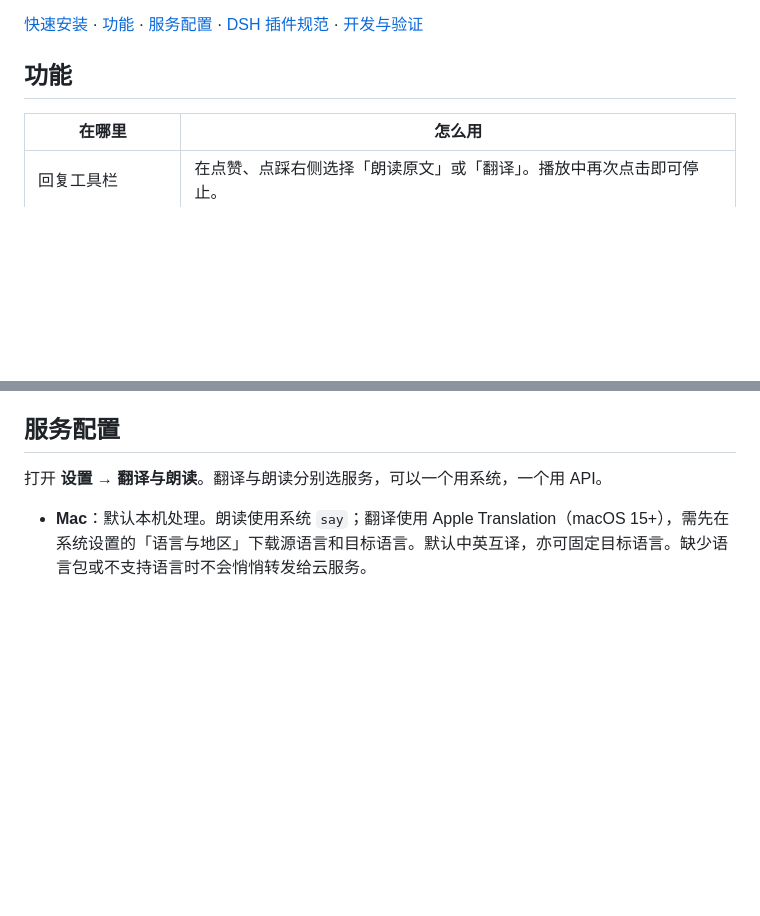
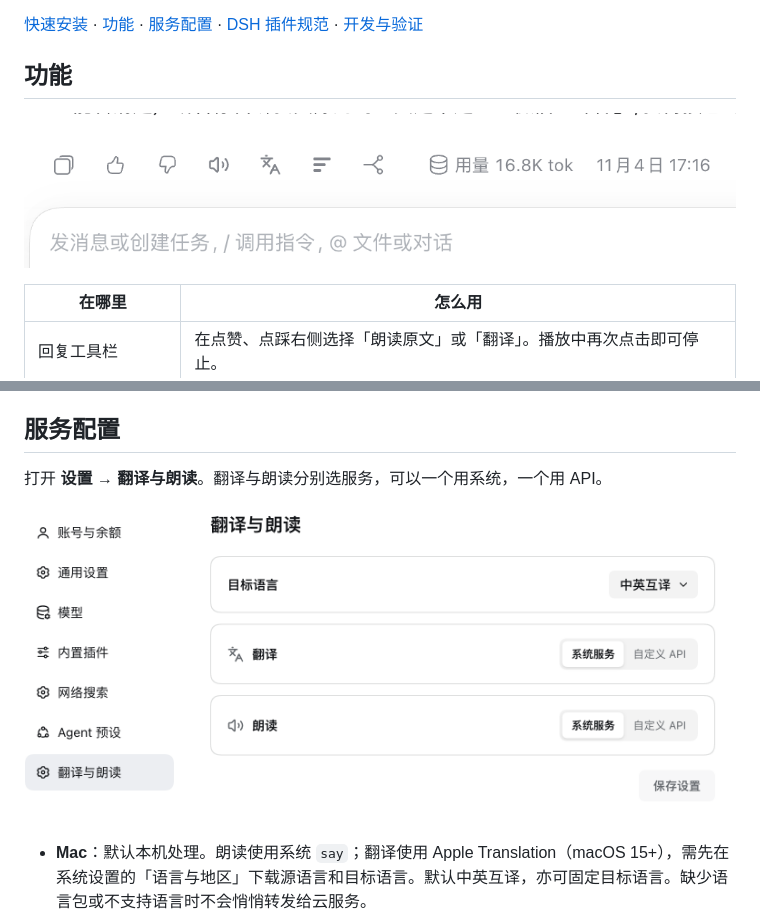
Before and after one commit to zealerFT/dsh-reply-reader, a Markdown page: README.md, 2 parts joined by grey strips. GitHub-like rendering; pictures changed too: docs/screenshots/reply-toolbar.png (added), docs/screenshots/settings.png (added); blank space fills up the shorter version.

Commit message:
docs: add reply toolbar and settings screenshots

```diff
--- a/README.md
+++ b/README.md
@@ -5,6 +5,8 @@
 [快速安装](#快速安装) · [功能](#功能) · [服务配置](#服务配置) · [DSH 插件规范](#dsh-插件规范) · [开发与验证](#开发与验证)
 
 ## 功能
+
+![回复工具栏中，点赞和点踩按钮右侧依次是朗读原文和翻译按钮](docs/screenshots/reply-toolbar.png)
 
 | 在哪里 | 怎么用 |
 | --- | --- |
@@ -34,6 +36,8 @@ dsh plugin --profile web add ./dsh-reply-reader-1.0.1.tgz
 
 打开 **设置 → 翻译与朗读**。翻译与朗读分别选服务，可以一个用系统，一个用 API。
 
+![翻译与朗读设置页，目标语言为中英互译，翻译和朗读均选中系统服务，也可分别切换到自定义 API](docs/screenshots/settings.png)
+
 - **Mac**：默认本机处理。朗读使用系统 `say`；翻译使用 Apple Translation（macOS 15+），需先在系统设置的「语言与地区」下载源语言和目标语言。默认中英互译，亦可固定目标语言。缺少语言包或不支持语言时不会悄悄转发给云服务。
 - **Windows / Linux**：未配置时点击会显示「前往设置」。选择自定义 API，填写服务实际提供的模型 ID 和地址，例如 `http://127.0.0.1:8000/v1`。本地模型需先由兼容服务运行；不直接加载模型权重文件。
 - **接口**：翻译使用 `POST /chat/completions` 并读取 `choices[0].message.content`；朗读使用 `POST /audio/speech`，接收二进制音频。地址可填基础路径或完整端点。音色默认 `alloy`，不支持该音色时填写服务提供的名称。
```
